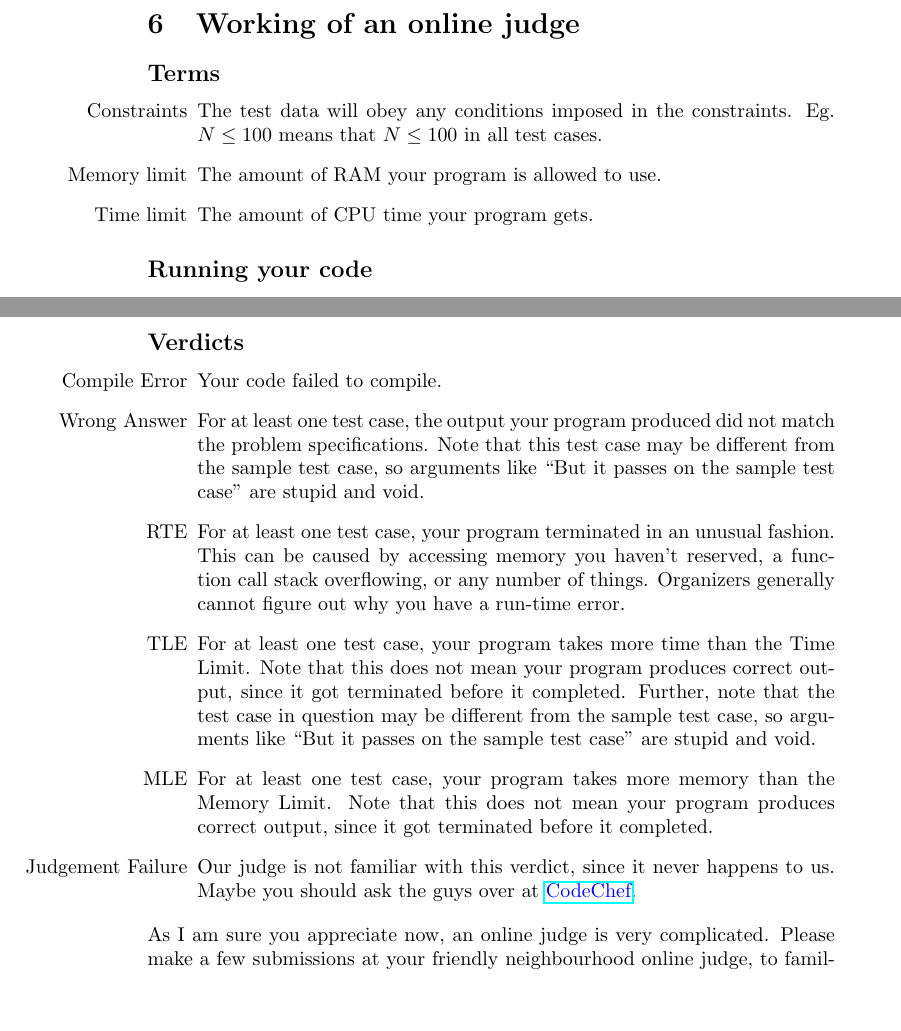
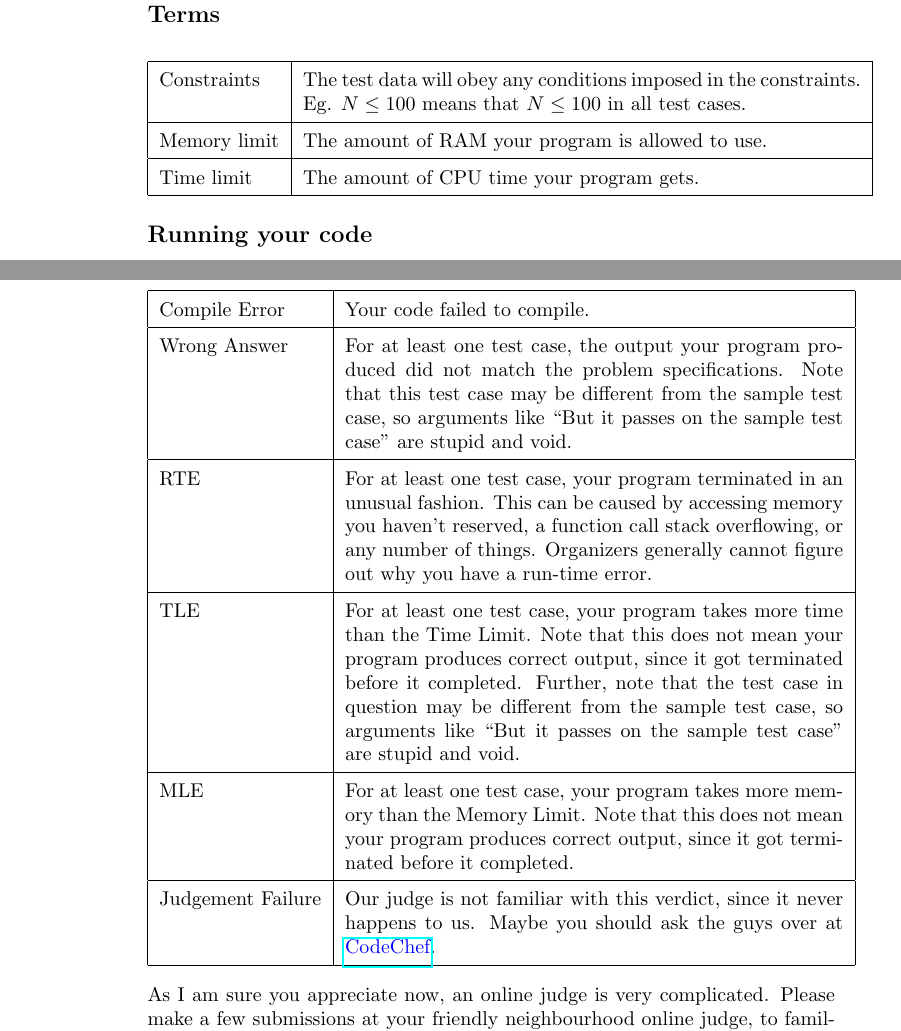
Before and after one commit to parthmittal/prosort46editorials, a LaTeX document (editorial.tex, which reads basic.tex): two parts of pages 5 and 6 of 6, joined at a grey line, cut at the place of the change, the shorter picture padded with empty space. Compiled offline with pdfLaTeX.

Commit message:
basic.tex: Switched from list to table

```diff
--- a/basic.tex
+++ b/basic.tex
@@ -1,13 +1,16 @@
 \section{Working of an online judge}
     \subsection{Terms}
-        \begin{itemize}
-            \item[Constraints]
-                The test data will obey any conditions imposed in the constraints. Eg. $N \leq 100$ means that $N \leq 100$ in all test cases.
-            \item[Memory limit]
-                The amount of RAM your program is allowed to use.
-            \item[Time limit]
-                The amount of CPU time your program gets.
-        \end{itemize}
+        \begin{center}
+            \begin{tabular}{| l | p{28em} |}
+                \hline
+                Constraints & The test data will obey any conditions imposed in the constraints. Eg. $N \leq 100$ means that $N \leq 100$ in all test cases. \\
+                \hline
+                Memory limit & The amount of RAM your program is allowed to use. \\
+                \hline
+                Time limit & The amount of CPU time your program gets. \\
+                \hline
+            \end{tabular}
+        \end{center}
     \subsection{Running your code}
         \begin{itemize}
             \item
@@ -33,18 +36,21 @@
                 Your output for the last test case is then compared with the jury's output for the last test case.
         \end{itemize}
     \subsection{Verdicts}
-        \begin{itemize}
-            \item[Compile Error]
-                Your code failed to compile.
-            \item[Wrong Answer]
-                For at least one test case, the output your program produced did not match the problem specifications. Note that this test case may be different from the sample test case, so arguments like ``But it passes on the sample test case'' are stupid and void.
-            \item[RTE]
-                For at least one test case, your program terminated in an unusual fashion. This can be caused by accessing memory you haven't reserved, a function call stack overflowing, or any number of things. Organizers generally cannot figure out why you have a run-time error.
-            \item[TLE]
-                For at least one test case, your program takes more time than the Time Limit. Note that this does not mean your program produces correct output, since it got terminated before it completed. Further, note that the test case in question may be different from the sample test case, so arguments like ``But it passes on the sample test case'' are stupid and void.
-            \item[MLE]
-                For at least one test case, your program takes more memory than the Memory Limit. Note that this does not mean your program produces correct output, since it got terminated before it completed.
-            \item[Judgement Failure]
-				Our judge is not familiar with this verdict, since it never happens to us. Maybe you should ask the guys over at \textcolor{blue}{\href{https://www.codechef.com}{CodeChef}}.
-        \end{itemize}
+        \begin{center}
+            \begin{tabular}{| l | p{25em} |}
+                \hline
+                Compile Error & Your code failed to compile. \\
+                \hline
+                Wrong Answer & For at least one test case, the output your program produced did not match the problem specifications. Note that this test case may be different from the sample test case, so arguments like ``But it passes on the sample test case'' are stupid and void. \\
+                \hline
+                RTE & For at least one test case, your program terminated in an unusual fashion. This can be caused by accessing memory you haven't reserved, a function call stack overflowing, or any number of things. Organizers generally cannot figure out why you have a run-time error. \\
+                \hline
+                TLE & For at least one test case, your program takes more time than the Time Limit. Note that this does not mean your program produces correct output, since it got terminated before it completed. Further, note that the test case in question may be different from the sample test case, so arguments like ``But it passes on the sample test case'' are stupid and void. \\
+                \hline
+                MLE & For at least one test case, your program takes more memory than the Memory Limit. Note that this does not mean your program produces correct output, since it got terminated before it completed. \\
+                \hline
+                Judgement Failure & Our judge is not familiar with this verdict, since it never happens to us. Maybe you should ask the guys over at \textcolor{blue}{\href{https://www.codechef.com}{CodeChef}}. \\
+                \hline
+            \end{tabular}
+        \end{center}
     As I am sure you appreciate now, an online judge is very complicated. Please make a few submissions at your friendly neighbourhood online judge, to familiarise yourself with its workings.
--- a/editorial.tex
+++ b/editorial.tex
@@ -14,6 +14,9 @@
 
 \setcounter{secnumdepth}{1}
 
+% Better table padding
+\renewcommand{\arraystretch}{1.5}
+
 \begin{document}
 
 	\maketitle
```
